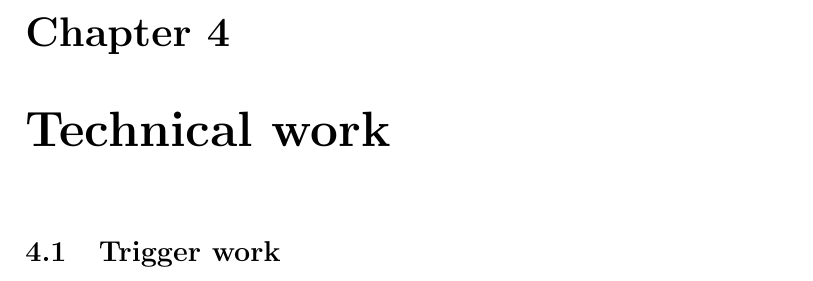
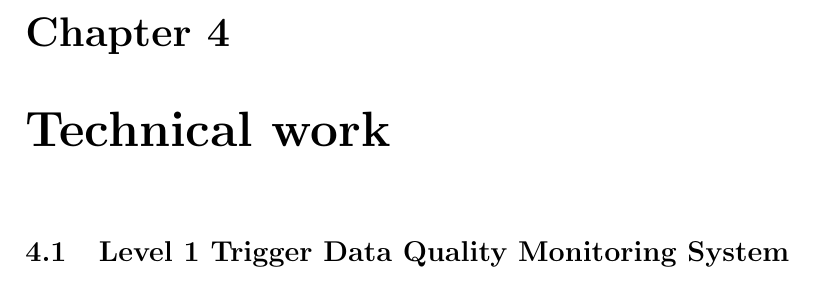
Before and after one commit to joaopela/PhDThesis, a LaTeX thesis (PhDThesis/PhDThesis_JoaoPela.tex, which reads PhDThesis/technical.tex): part of page 11 of 16, cut so that both start at the same text. Compiled offline with pdfLaTeX.

Commit message:
Putting L1T DQM section.

```diff
--- a/PhDThesis/technical.tex
+++ b/PhDThesis/technical.tex
@@ -1,3 +1,3 @@
 \chapter{Technical work}
 
-\section{Trigger work}
+\section{Level 1 Trigger Data Quality Monitoring System}
```
